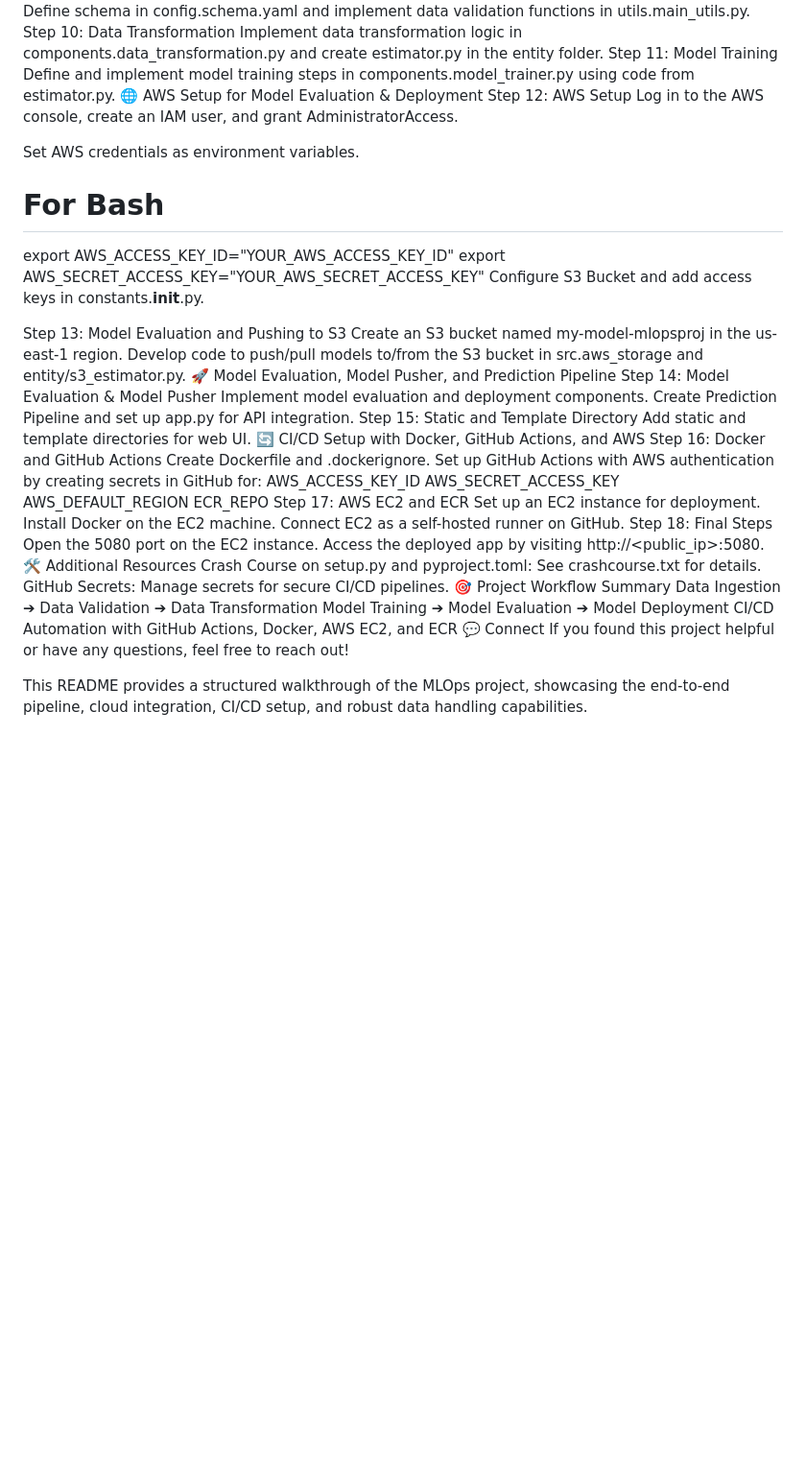
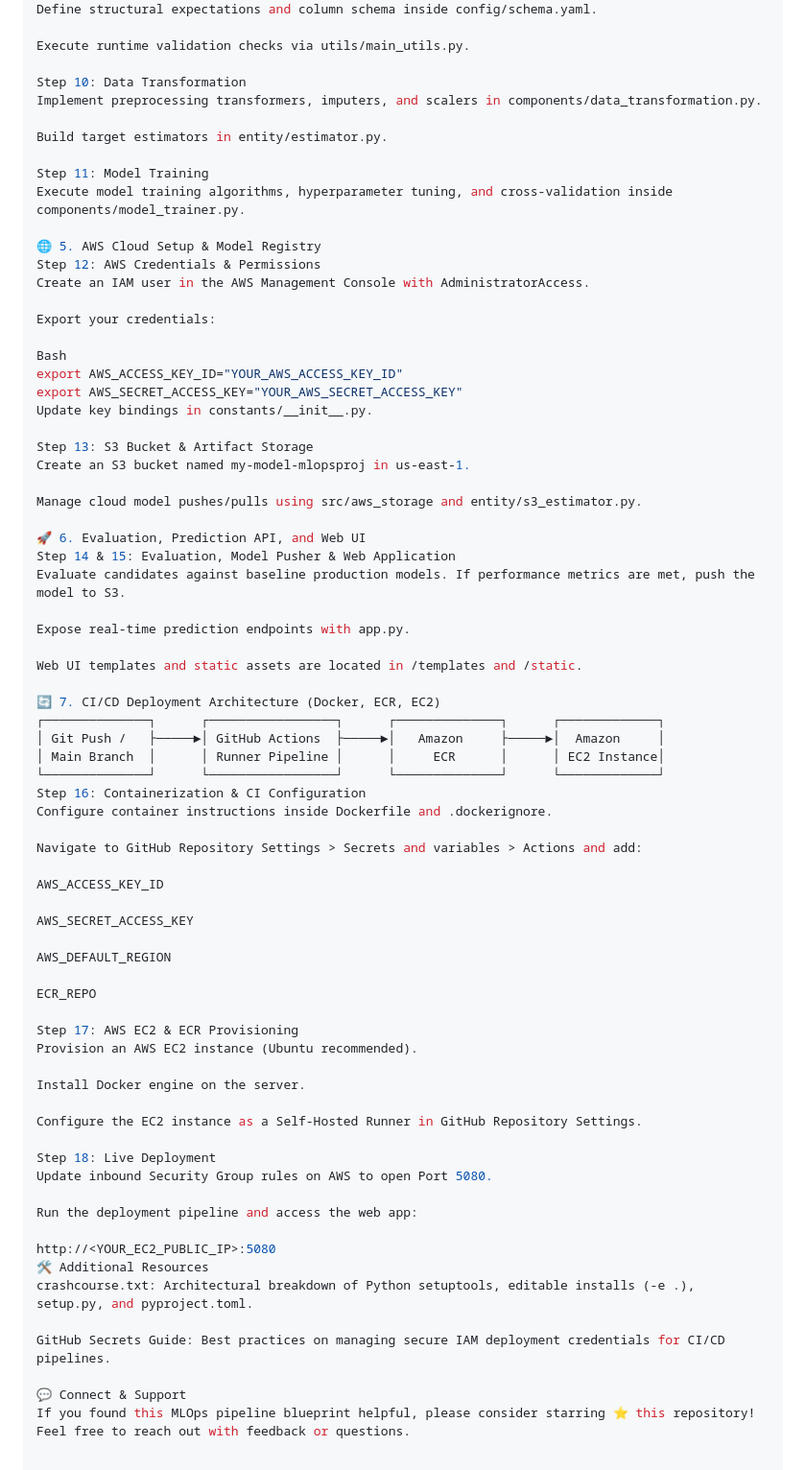
Before and after one commit to Mr-Nils/Vehicle-Full-ML-Projects--From-ML-to-MLops, a Markdown page: README.md, the part around one of its changes. Shown at 96% size. Rendered like a GitHub page; blank space fills up the shorter version.

Commit message:
Revise README for Vehicle Insurance MLOps Project
Updated README to enhance project description, structure, and workflow details.

```diff
--- a/README.md
+++ b/README.md
@@ -45,52 +101,75 @@ Note: On Windows, you can also set environment variables through the system sett
 Step 9: Data Validation
-Define schema in config.schema.yaml and implement data validation functions in utils.main_utils.py.
+Define structural expectations and column schema inside config/schema.yaml.
+
+Execute runtime validation checks via utils/main_utils.py.
+
 Step 10: Data Transformation
-Implement data transformation logic in components.data_transformation.py and create estimator.py in the entity folder.
+Implement preprocessing transformers, imputers, and scalers in components/data_transformation.py.
+
+Build target estimators in entity/estimator.py.
+
 Step 11: Model Training
-Define and implement model training steps in components.model_trainer.py using code from estimator.py.
-🌐 AWS Setup for Model Evaluation & Deployment
-Step 12: AWS Setup
-Log in to the AWS console, create an IAM user, and grant AdministratorAccess.
+Execute model training algorithms, hyperparameter tuning, and cross-validation inside components/model_trainer.py.
 
-Set AWS credentials as environment variables.
+🌐 5. AWS Cloud Setup & Model Registry
+Step 12: AWS Credentials & Permissions
+Create an IAM user in the AWS Management Console with AdministratorAccess.
 
-# For Bash
+Export your credentials:
+
+Bash
 export AWS_ACCESS_KEY_ID="YOUR_AWS_ACCESS_KEY_ID"
 export AWS_SECRET_ACCESS_KEY="YOUR_AWS_SECRET_ACCESS_KEY"
-Configure S3 Bucket and add access keys in constants.__init__.py.
+Update key bindings in constants/__init__.py.
 
-Step 13: Model Evaluation and Pushing to S3
-Create an S3 bucket named my-model-mlopsproj in the us-east-1 region.
-Develop code to push/pull models to/from the S3 bucket in src.aws_storage and entity/s3_estimator.py.
-🚀 Model Evaluation, Model Pusher, and Prediction Pipeline
-Step 14: Model Evaluation & Model Pusher
-Implement model evaluation and deployment components.
-Create Prediction Pipeline and set up app.py for API integration.
-Step 15: Static and Template Directory
-Add static and template directories for web UI.
-🔄 CI/CD Setup with Docker, GitHub Actions, and AWS
-Step 16: Docker and GitHub Actions
-Create Dockerfile and .dockerignore.
-Set up GitHub Actions with AWS authentication by creating secrets in GitHub for:
+Step 13: S3 Bucket & Artifact Storage
+Create an S3 bucket named my-model-mlopsproj in us-east-1.
+
+Manage cloud model pushes/pulls using src/aws_storage and entity/s3_estimator.py.
+
+🚀 6. Evaluation, Prediction API, and Web UI
+Step 14 & 15: Evaluation, Model Pusher & Web Application
+Evaluate candidates against baseline production models. If performance metrics are met, push the model to S3.
+
+Expose real-time prediction endpoints with app.py.
+
+Web UI templates and static assets are located in /templates and /static.
+
+🔄 7. CI/CD Deployment Architecture (Docker, ECR, EC2)
+┌──────────────┐      ┌─────────────────┐      ┌──────────────┐      ┌─────────────┐
+│ Git Push /   ├─────►│ GitHub Actions  ├─────►│   Amazon     ├─────►│  Amazon     │
+│ Main Branch  │      │ Runner Pipeline │      │     ECR      │      │ EC2 Instance│
+└──────────────┘      └─────────────────┘      └──────────────┘      └─────────────┘
+Step 16: Containerization & CI Configuration
+Configure container instructions inside Dockerfile and .dockerignore.
+
+Navigate to GitHub Repository Settings > Secrets and variables > Actions and add:
+
 AWS_ACCESS_KEY_ID
+
 AWS_SECRET_ACCESS_KEY
+
 AWS_DEFAULT_REGION
+
 ECR_REPO
-Step 17: AWS EC2 and ECR
-Set up an EC2 instance for deployment.
-Install Docker on the EC2 machine.
-Connect EC2 as a self-hosted runner on GitHub.
-Step 18: Final Steps
-Open the 5080 port on the EC2 instance.
-Access the deployed app by visiting http://<public_ip>:5080.
+
+Step 17: AWS EC2 & ECR Provisioning
+Provision an AWS EC2 instance (Ubuntu recommended).
+
+Install Docker engine on the server.
+
+Configure the EC2 instance as a Self-Hosted Runner in GitHub Repository Settings.
+
+Step 18: Live Deployment
+Update inbound Security Group rules on AWS to open Port 5080.
+
+Run the deployment pipeline and access the web app:
+
+http://<YOUR_EC2_PUBLIC_IP>:5080
 🛠️ Additional Resources
-Crash Course on setup.py and pyproject.toml: See crashcourse.txt for details.
-GitHub Secrets: Manage secrets for secure CI/CD pipelines.
-🎯 Project Workflow Summary
-Data Ingestion ➔ Data Validation ➔ Data Transformation
-Model Training ➔ Model Evaluation ➔ Model Deployment
-CI/CD Automation with GitHub Actions, Docker, AWS EC2, and ECR
-💬 Connect
-If you found this project helpful or have any questions, feel free to reach out!
+crashcourse.txt: Architectural breakdown of Python setuptools, editable installs (-e .), setup.py, and pyproject.toml.
 
-This README provides a structured walkthrough of the MLOps project, showcasing the end-to-end pipeline, cloud integration, CI/CD setup, and robust data handling capabilities.
+GitHub Secrets Guide: Best practices on managing secure IAM deployment credentials for CI/CD pipelines.
+
+💬 Connect & Support
+If you found this MLOps pipeline blueprint helpful, please consider starring ⭐ this repository! Feel free to reach out with feedback or questions.
```
Also changed, not shown: other parts of README.md (+95 -39 lines).
